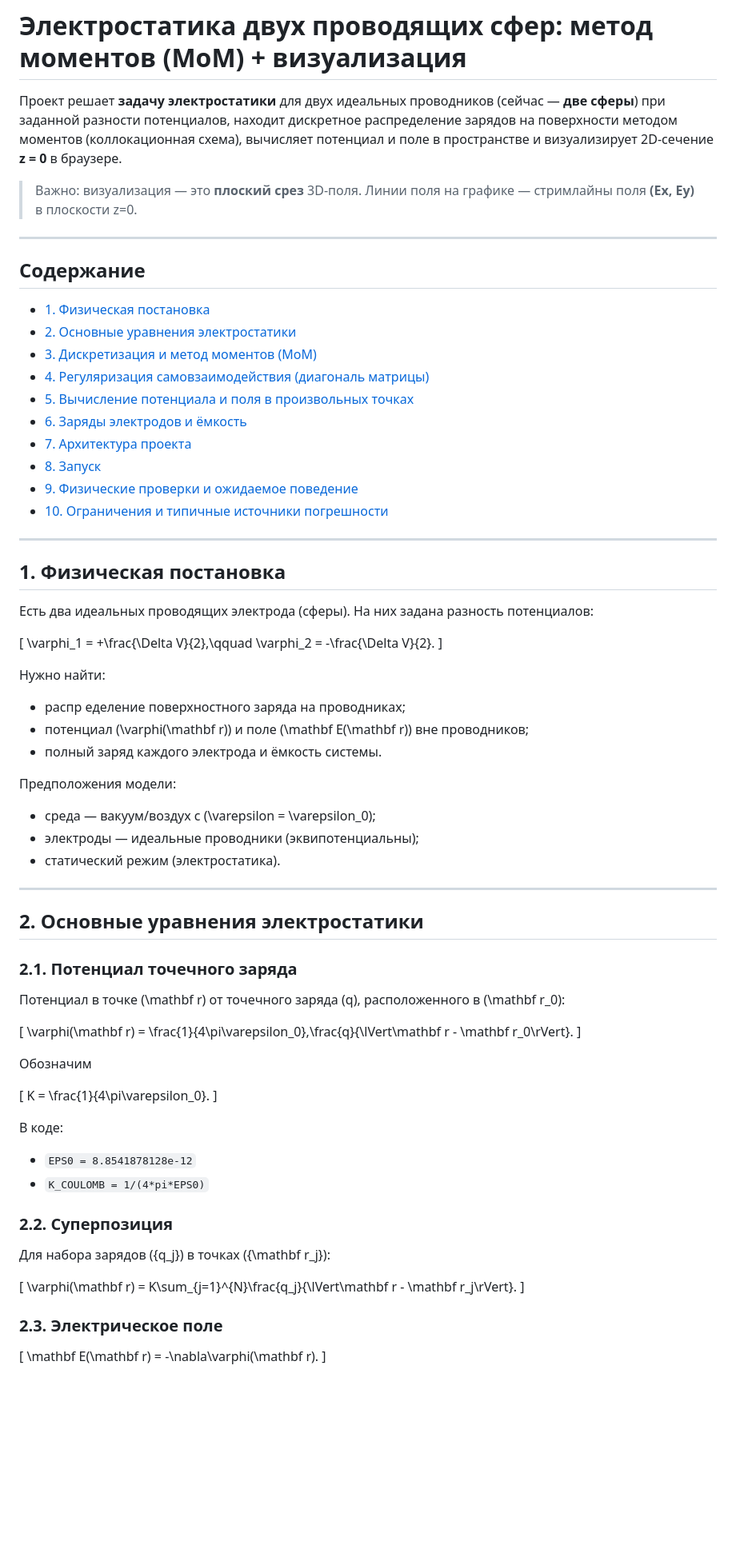
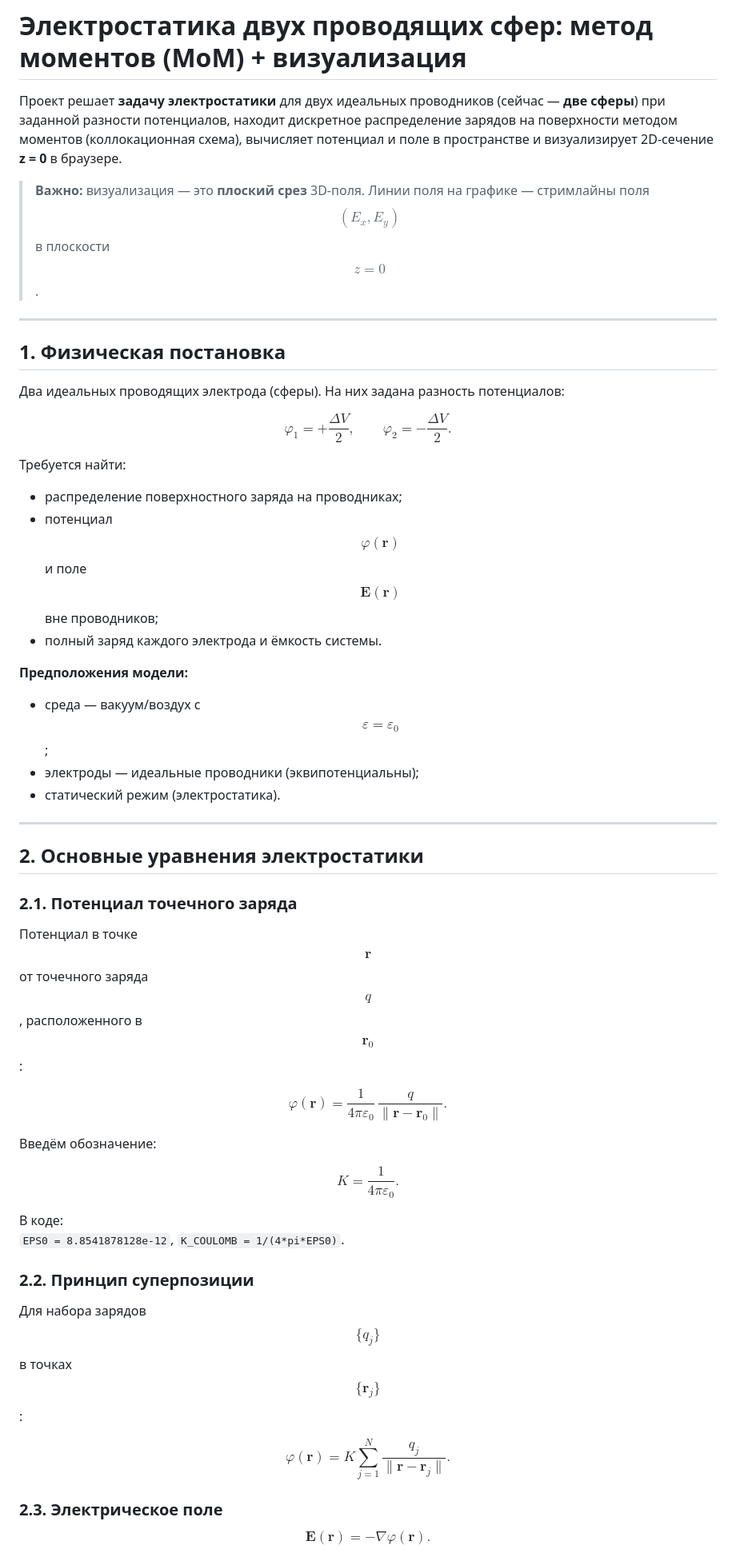
Before and after one commit to shilnikovAD/PythonProject1, a Markdown page: README.md, the part around one of its changes. Shown at 80% size. Rendered like a GitHub page; blank space fills up the shorter version.

Commit message:
Refine README formatting and mathematical expressions
Updated README to improve clarity and formatting of mathematical expressions.

```diff
--- a/README.md
+++ b/README.md
@@ -2,42 +2,27 @@
 
 Проект решает **задачу электростатики** для двух идеальных проводников (сейчас — **две сферы**) при заданной разности потенциалов, находит дискретное распределение зарядов на поверхности методом моментов (коллокационная схема), вычисляет потенциал и поле в пространстве и визуализирует 2D-сечение **z = 0** в браузере.
 
-> Важно: визуализация — это **плоский срез** 3D-поля. Линии поля на графике — стримлайны поля **(Ex, Ey)** в плоскости z=0.
-
----
-
-## Содержание
-
-- [1. Физическая постановка](#1-физическая-постановка)
-- [2. Основные уравнения электростатики](#2-основные-уравнения-электростатики)
-- [3. Дискретизация и метод моментов (MoM)](#3-дискретизация-и-метод-моментов-mom)
-- [4. Регуляризация самовзаимодействия (диагональ матрицы)](#4-регуляризация-самовзаимодействия-диагональ-матрицы)
-- [5. Вычисление потенциала и поля в произвольных точках](#5-вычисление-потенциала-и-поля-в-произвольных-точках)
-- [6. Заряды электродов и ёмкость](#6-заряды-электродов-и-ёмкость)
-- [7. Архитектура проекта](#7-архитектура-проекта)
-- [8. Запуск](#8-запуск)
-- [9. Физические проверки и ожидаемое поведение](#9-физические-проверки-и-ожидаемое-поведение)
-- [10. Ограничения и типичные источники погрешности](#10-ограничения-и-типичные-источники-погрешности)
+> **Важно:** визуализация — это **плоский срез** 3D-поля. Линии поля на графике — стримлайны поля $$(E_x, E_y)$$ в плоскости $$z = 0$$.
 
 ---
 
 ## 1. Физическая постановка
 
-Есть два идеальных проводящих электрода (сферы). На них задана разность потенциалов:
+Два идеальных проводящих электрода (сферы). На них задана разность потенциалов:
 
-\[
+$$
 \varphi_1 = +\frac{\Delta V}{2},\qquad \varphi_2 = -\frac{\Delta V}{2}.
-\]
+$$
 
-Нужно найти:
+Требуется найти:
 
-- распр еделение поверхностного заряда на проводниках;
-- потенциал \(\varphi(\mathbf r)\) и поле \(\mathbf E(\mathbf r)\) вне проводников;
+- распределение поверхностного заряда на проводниках;
+- потенциал $$\varphi(\mathbf r)$$ и поле $$\mathbf E(\mathbf r)$$ вне проводников;
 - полный заряд каждого электрода и ёмкость системы.
 
-Предположения модели:
+**Предположения модели:**
 
-- среда — вакуум/воздух с \(\varepsilon = \varepsilon_0\);
+- среда — вакуум/воздух с $$\varepsilon = \varepsilon_0$$;
 - электроды — идеальные проводники (эквипотенциальны);
 - статический режим (электростатика).
 
@@ -47,34 +32,32 @@
 
 ### 2.1. Потенциал точечного заряда
 
-Потенциал в точке \(\mathbf r\) от точечного заряда \(q\), расположенного в \(\mathbf r_0\):
+Потенциал в точке $$\mathbf r$$ от точечного заряда $$q$$, расположенного в $$\mathbf r_0$$:
 
-\[
+$$
 \varphi(\mathbf r) = \frac{1}{4\pi\varepsilon_0}\,\frac{q}{\lVert\mathbf r - \mathbf r_0\rVert}.
-\]
+$$
 
-Обозначим
+Введём обозначение:
 
-\[
+$$
 K = \frac{1}{4\pi\varepsilon_0}.
-\]
+$$
 
 В коде:
+`EPS0 = 8.8541878128e-12`, `K_COULOMB = 1/(4*pi*EPS0)`.
 
-- `EPS0 = 8.8541878128e-12`
-- `K_COULOMB = 1/(4*pi*EPS0)`
+### 2.2. Принцип суперпозиции
 
-### 2.2. Суперпозиция
+Для набора зарядов $$\{q_j\}$$ в точках $$\{\mathbf r_j\}$$:
 
-Для набора зарядов \(\{q_j\}\) в точках \(\{\mathbf r_j\}\):
-
-\[
+$$
 \varphi(\mathbf r) = K\sum_{j=1}^{N}\frac{q_j}{\lVert\mathbf r - \mathbf r_j\rVert}.
-\]
+$$
 
 ### 2.3. Электрическое поле
 
-\[
+$$
 \mathbf E(\mathbf r) = -\nabla\varphi(\mathbf r).
-\]
+$$
 
```
Also changed, not shown: other parts of README.md (+62 -124 lines).
